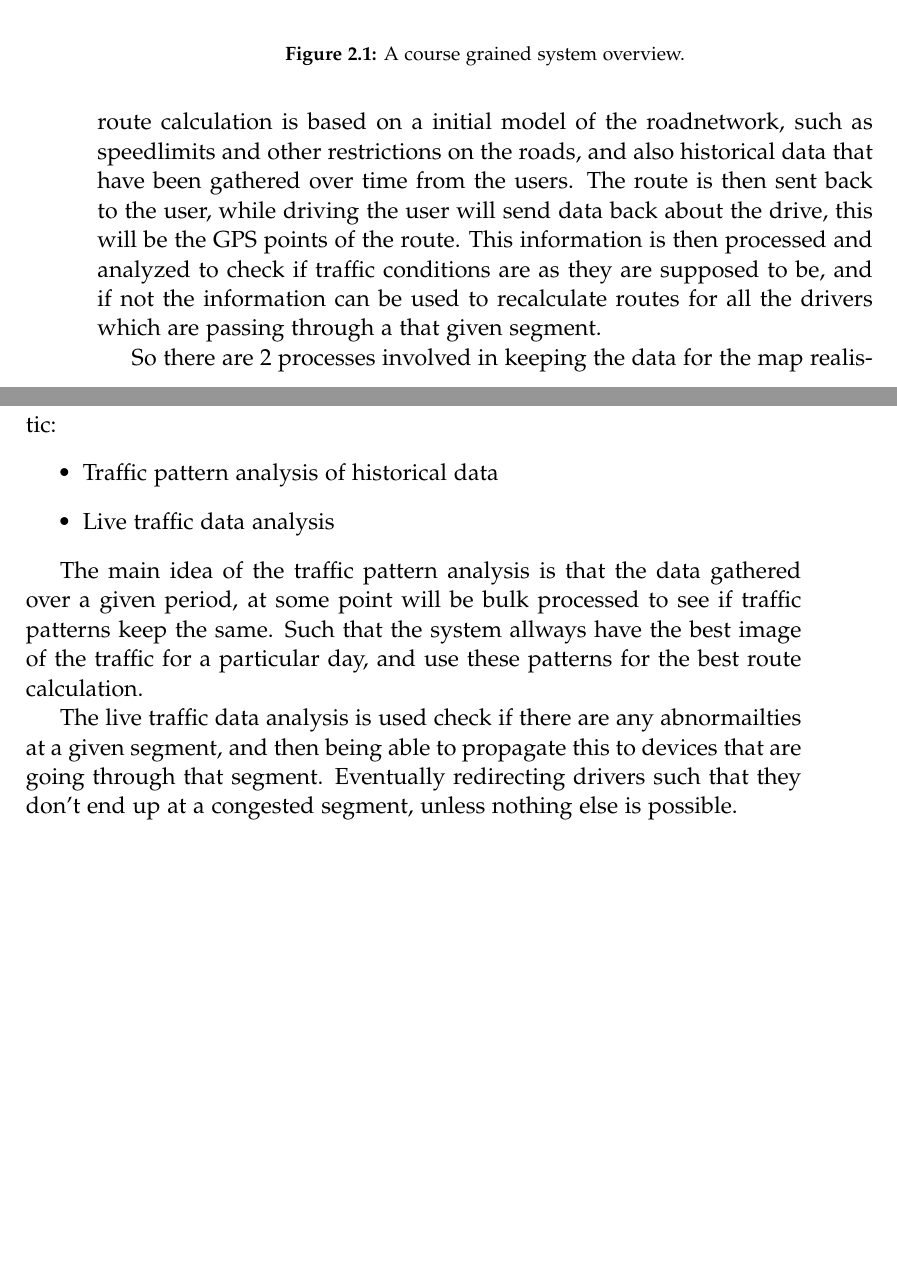
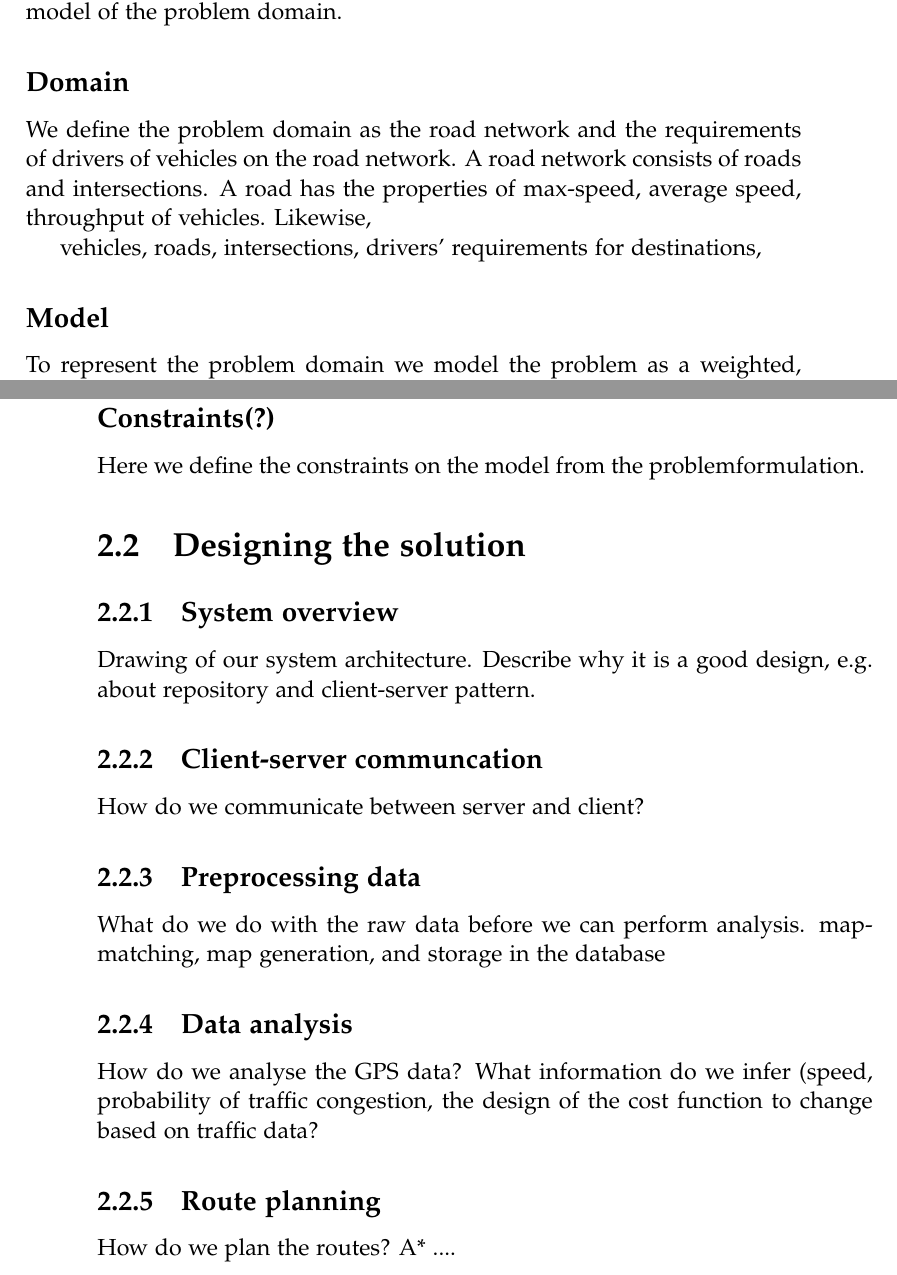
Before and after one commit to MortenRP/P5, a LaTeX thesis (report/master.tex, which reads report/sections/problem-representation.tex, report/sections/solution-design.tex): two parts of pages 18 and 19 of 29 before the commit and two parts of pages 19 and 20 of 25 after it, joined at a grey line, cut at the place of the change, the shorter picture padded with empty space. Compiled offline with pdfLaTeX.

Commit message:
Structure of report

```diff
--- a/report/master.tex
+++ b/report/master.tex
@@ -44,7 +45,8 @@
 \input{sections/problem-formulation.tex}
-\input{sections/system-overview}
-\chapter{Pre-processing traffic data}
-\chapter{Analysing traffic patterns}
+\chapter{Solution (mangler bedre kapitelnavn)}
+\input{sections/problem-representation.tex}
+% problem domain --> model --> solution properties
+\input{sections/solution-design.tex}
 \chapter{Conclusion}
 \input{sections/conclusion.tex}
 \printbibliography[heading=bibintoc]
--- /dev/null
+++ b/report/sections/problem-representation.tex
@@ -0,0 +1,17 @@
+\section{Problem representation}
+Before a solution for the problem formulation can be designed, the problem domain must be defined, so that a model for representing the problem can be proposed. This section describes the problem domain and the following model of the problem domain.
+
+\subsection*{Domain}
+We define the problem domain as the road network and the requirements of drivers of vehicles on the road network. A road network consists of roads and intersections. A road has the properties of max-speed, average speed, throughput of vehicles. Likewise,
+
+{vehicles, roads, intersections, drivers' requirements for destinations,
+
+
+% Problem specification (formulation) --> Problem representation (Directed weighted graph) --> solution (optimal route)
+% problem domain: what we need to know about
+
+\subsection*{Model}
+To represent the problem domain we model the problem as a weighted, directed graph. Let G be a graph $G(N,E)$ where $E$ is the set of edges corresponding to road segments between intersections, $N$ is the set of nodes corresponding to intersections of roads. Each edge $e_i \in E$ has an associated cost, $c(e_i)$ where  $c: E \rightarrow \mathbb Z_+^*$ is the cost function. The cost of each edge describes the preference of taking the particular road corresponding to the edge. We want to design an algorithm for the cost function, that dynamically change the cost for each edge, as the flow of traffic in the road network changes, such that better routes dynamically can be determined based on the current traffic situation.
+
+\subsection*{Constraints(?)}
+Here we define the constraints on the model from the problemformulation.
--- /dev/null
+++ b/report/sections/solution-design.tex
@@ -0,0 +1,11 @@
+\section{Designing the solution}
+\subsection{System overview}
+Drawing of our system architecture. Describe why it is a good design, e.g. about repository and client-server pattern.
+\subsection{Client-server communcation}
+How do we communicate between server and client?
+\subsection{Preprocessing data}
+What do we do with the raw data before we can perform analysis. mapmatching, map generation, and storage in the database
+\subsection{Data analysis}
+How do we analyse the GPS data? What information do we infer (speed, probability of traffic congestion, the design of the cost function to change based on traffic data?
+\subsection{Route planning}
+How do we plan the routes? A* ....
```
Also changed, not shown: report/sections/introduction.tex (+1 -1 lines), report/sections/methodology.tex (+1 -5 lines), report/sections/problem-formulation.tex (+6 -7 lines), report/sections/system-overview.tex (+1 -1 lines), report/problem-representation.tex (added), report/master.tex (3 more changed lines).
